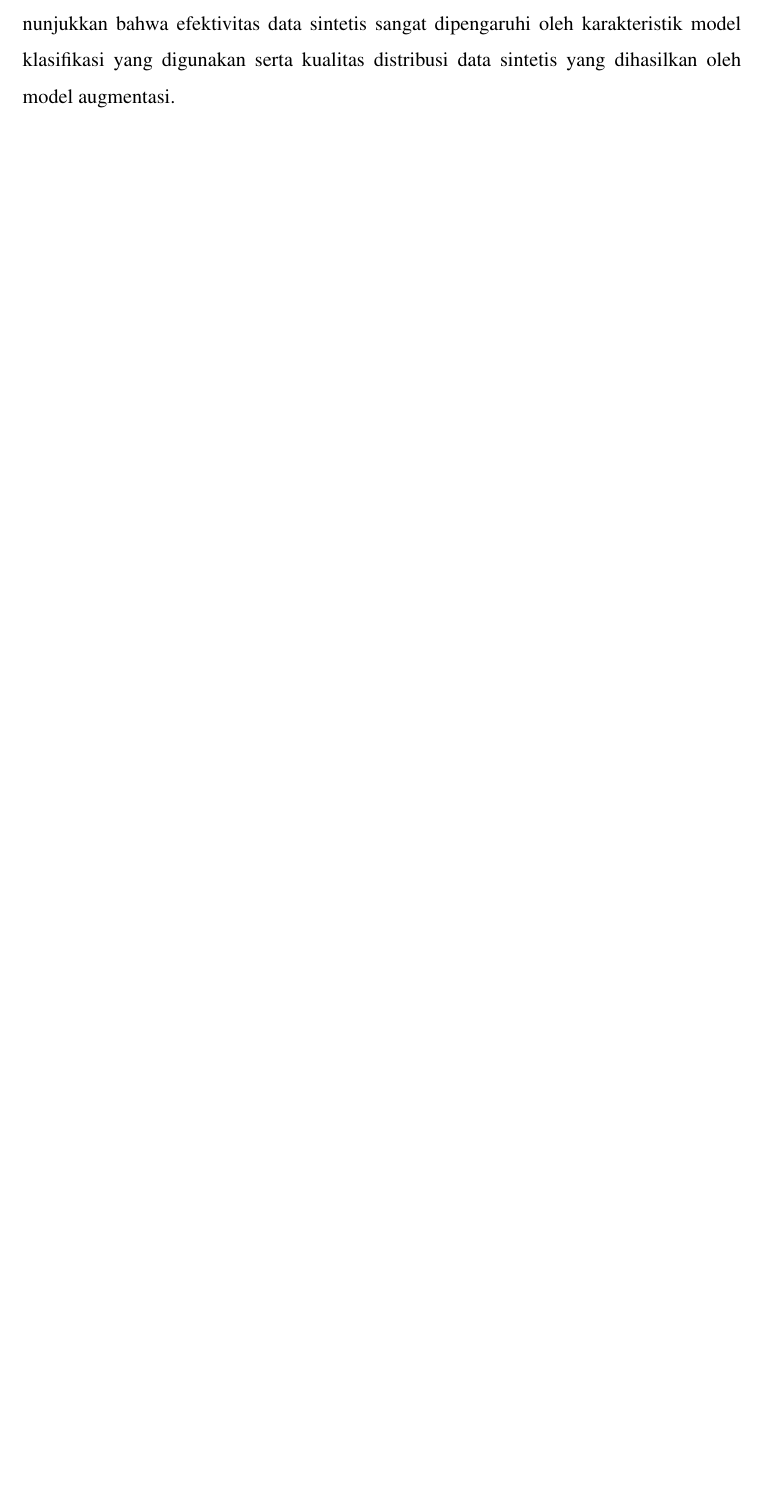
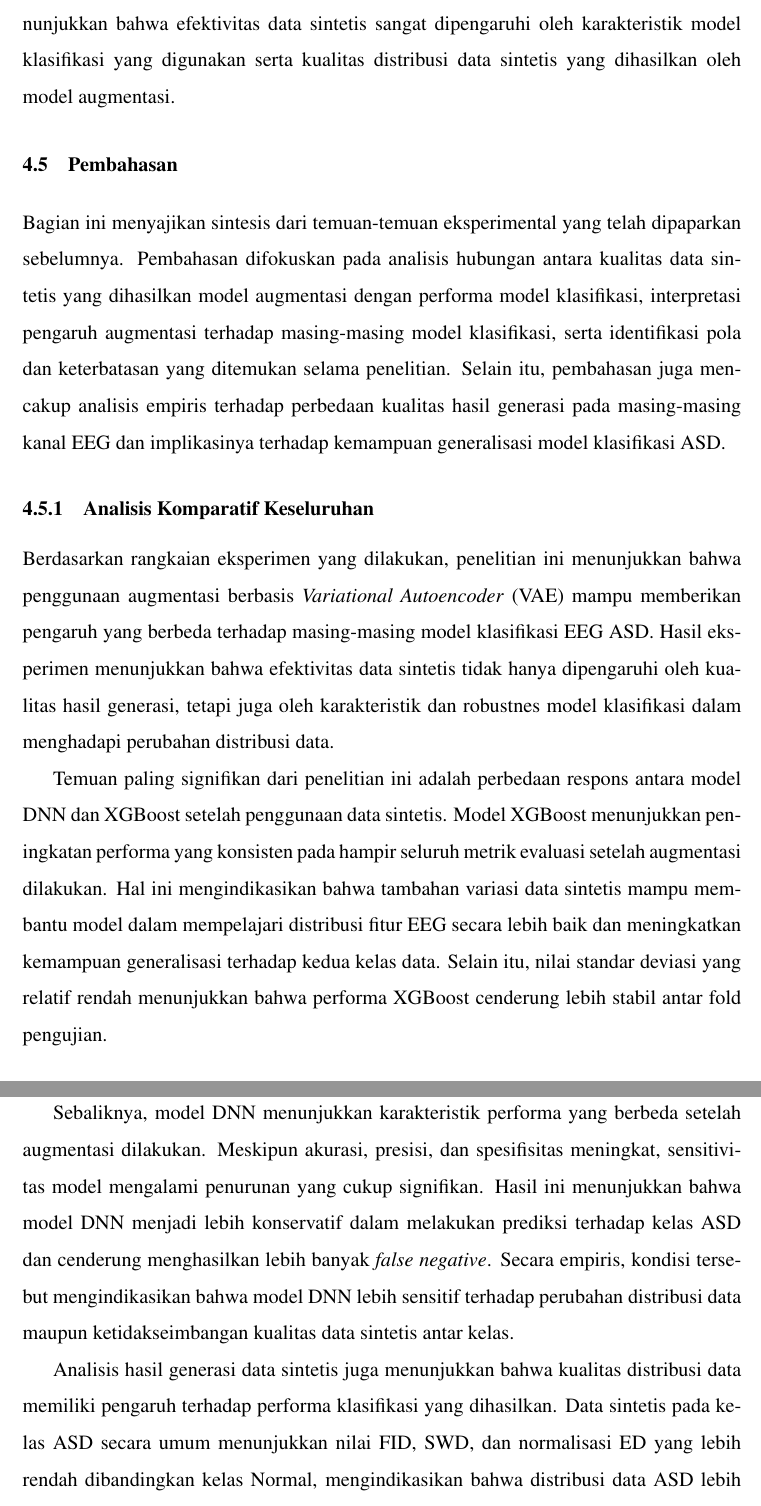
Before and after one commit to lebit-L1X/SkripsiTex, a LaTeX thesis (Skripsi_Tulis/thesis.tex, which reads Skripsi_Tulis/src/01-body/04-bab4.tex): part of page 78 of 83 before the commit and two parts of pages 78 and 79 of 85 after it, the two joined at a grey line, cut so that both start at the same text, the shorter picture padded with empty space. Compiled offline with pdfLaTeX.

Commit message:
rough 4 done

```diff
--- a/Skripsi_Tulis/src/01-body/04-bab4.tex
+++ b/Skripsi_Tulis/src/01-body/04-bab4.tex
@@ -289,3 +289,17 @@ Secara empiris, kondisi tersebut mengindikasikan bahwa model DNN lebih sering me
 Perbedaan respons kedua model terhadap augmentasi kemungkinan berkaitan dengan karakteristik arsitektur masing-masing model. Model XGBoost cenderung lebih robust terhadap perubahan distribusi data dan lebih efektif dalam memanfaatkan tambahan variasi fitur dari data sintetis. Sebaliknya, model DNN lebih sensitif terhadap kualitas dan distribusi data augmentasi, terutama ketika kualitas data sintetis antar kelas tidak sepenuhnya seimbang. Pada eksperimen sebelumnya, kualitas data sintetis pada kelas Normal menunjukkan deviasi distribusi yang lebih besar dibandingkan kelas ASD. Kondisi ini kemungkinan turut memengaruhi proses pembelajaran model DNN sehingga distribusi keputusan model menjadi kurang seimbang setelah augmentasi dilakukan.
 
 Meskipun demikian, hasil eksperimen menunjukkan bahwa augmentasi berbasis model generatif tetap memiliki potensi dalam meningkatkan performa klasifikasi EEG, terutama pada model berbasis \textit{gradient boosting} seperti XGBoost. Temuan ini juga menunjukkan bahwa efektivitas data sintetis sangat dipengaruhi oleh karakteristik model klasifikasi yang digunakan serta kualitas distribusi data sintetis yang dihasilkan oleh model augmentasi.
+
+\section{Pembahasan}
+
+Bagian ini menyajikan sintesis dari temuan-temuan eksperimental yang telah dipaparkan sebelumnya. Pembahasan difokuskan pada analisis hubungan antara kualitas data sintetis yang dihasilkan model augmentasi dengan performa model klasifikasi, interpretasi pengaruh augmentasi terhadap masing-masing model klasifikasi, serta identifikasi pola dan keterbatasan yang ditemukan selama penelitian. Selain itu, pembahasan juga mencakup analisis empiris terhadap perbedaan kualitas hasil generasi pada masing-masing kanal EEG dan implikasinya terhadap kemampuan generalisasi model klasifikasi ASD.
+
+\subsection{Analisis Komparatif Keseluruhan}
+
+Berdasarkan rangkaian eksperimen yang dilakukan, penelitian ini menunjukkan bahwa penggunaan augmentasi berbasis \textit{Variational Autoencoder} (VAE) mampu memberikan pengaruh yang berbeda terhadap masing-masing model klasifikasi EEG ASD. Hasil eksperimen menunjukkan bahwa efektivitas data sintetis tidak hanya dipengaruhi oleh kualitas hasil generasi, tetapi juga oleh karakteristik dan robustnes model klasifikasi dalam menghadapi perubahan distribusi data.
+
+Temuan paling signifikan dari penelitian ini adalah perbedaan respons antara model DNN dan XGBoost setelah penggunaan data sintetis. Model XGBoost menunjukkan peningkatan performa yang konsisten pada hampir seluruh metrik evaluasi setelah augmentasi dilakukan. Hal ini mengindikasikan bahwa tambahan variasi data sintetis mampu membantu model dalam mempelajari distribusi fitur EEG secara lebih baik dan meningkatkan kemampuan generalisasi terhadap kedua kelas data. Selain itu, nilai standar deviasi yang relatif rendah menunjukkan bahwa performa XGBoost cenderung lebih stabil antar fold pengujian.
+
+Sebaliknya, model DNN menunjukkan karakteristik performa yang berbeda setelah augmentasi dilakukan. Meskipun akurasi, presisi, dan spesifisitas meningkat, sensitivitas model mengalami penurunan yang cukup signifikan. Hasil ini menunjukkan bahwa model DNN menjadi lebih konservatif dalam melakukan prediksi terhadap kelas ASD dan cenderung menghasilkan lebih banyak \textit{false negative}. Secara empiris, kondisi tersebut mengindikasikan bahwa model DNN lebih sensitif terhadap perubahan distribusi data maupun ketidakseimbangan kualitas data sintetis antar kelas.
+
+Analisis hasil generasi data sintetis juga menunjukkan bahwa kualitas distribusi data memiliki pengaruh terhadap performa klasifikasi yang dihasilkan. Data sintetis pada kelas ASD secara umum menunjukkan nilai FID, SWD, dan normalisasi ED yang lebih rendah dibandingkan kelas Normal, mengindikasikan bahwa distribusi data ASD lebih mudah dipelajari oleh model generatif. Sebaliknya, beberapa kanal pada kelas Normal, khususnya area temporal seperti T4, T5, dan T6, menunjukkan deviasi distribusi yang lebih tinggi. Temuan ini menunjukkan bahwa kompleksitas distribusi sinyal EEG pada masing-masing kanal dapat memengaruhi kemampuan model augmentasi dalam menghasilkan data sintetis yang representatif.
```
Also changed, not shown: Skripsi_Tulis/thesis.pdf, Skripsi_Tulis/src/01-body/04-bab4.tex (12 more changed lines), 6 other files.
